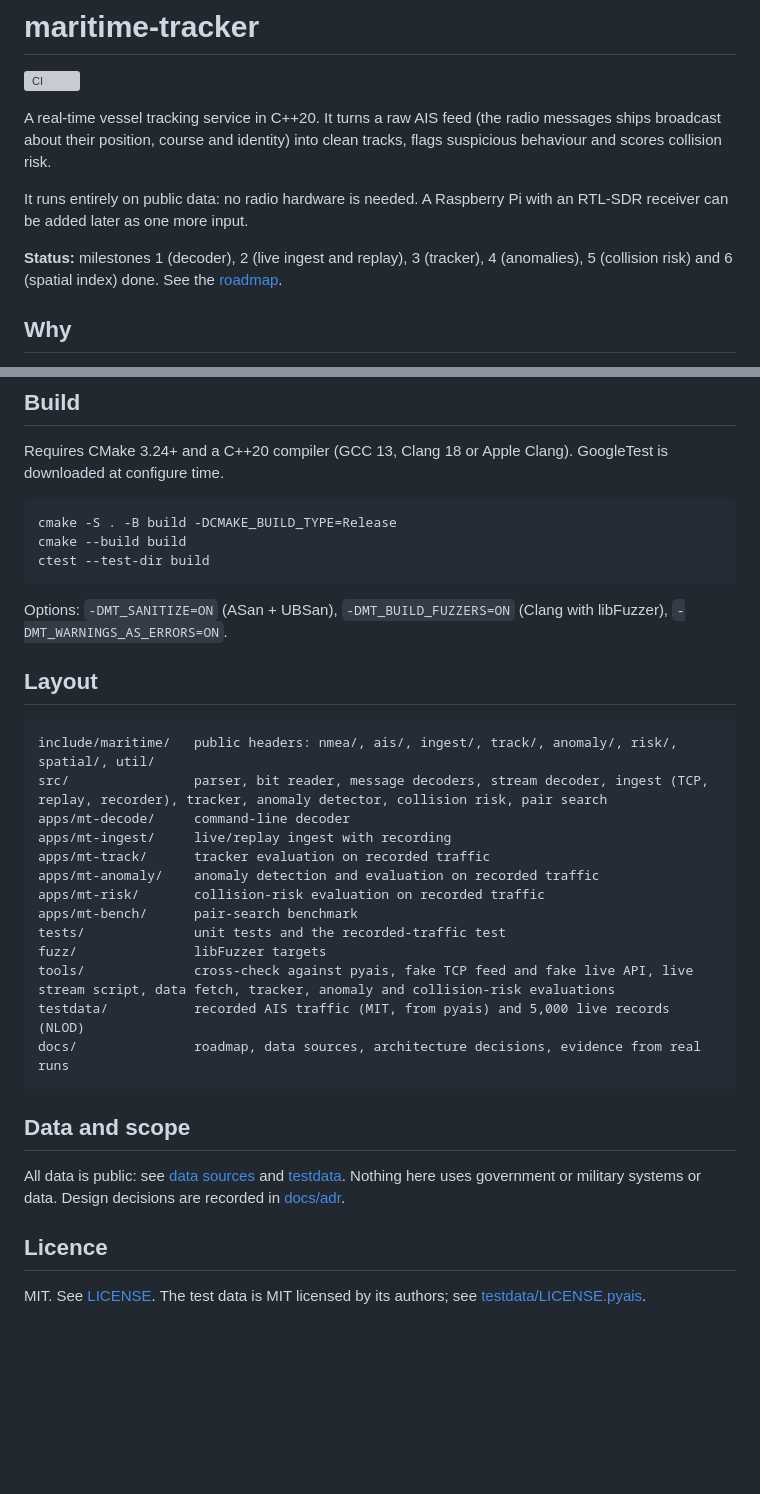
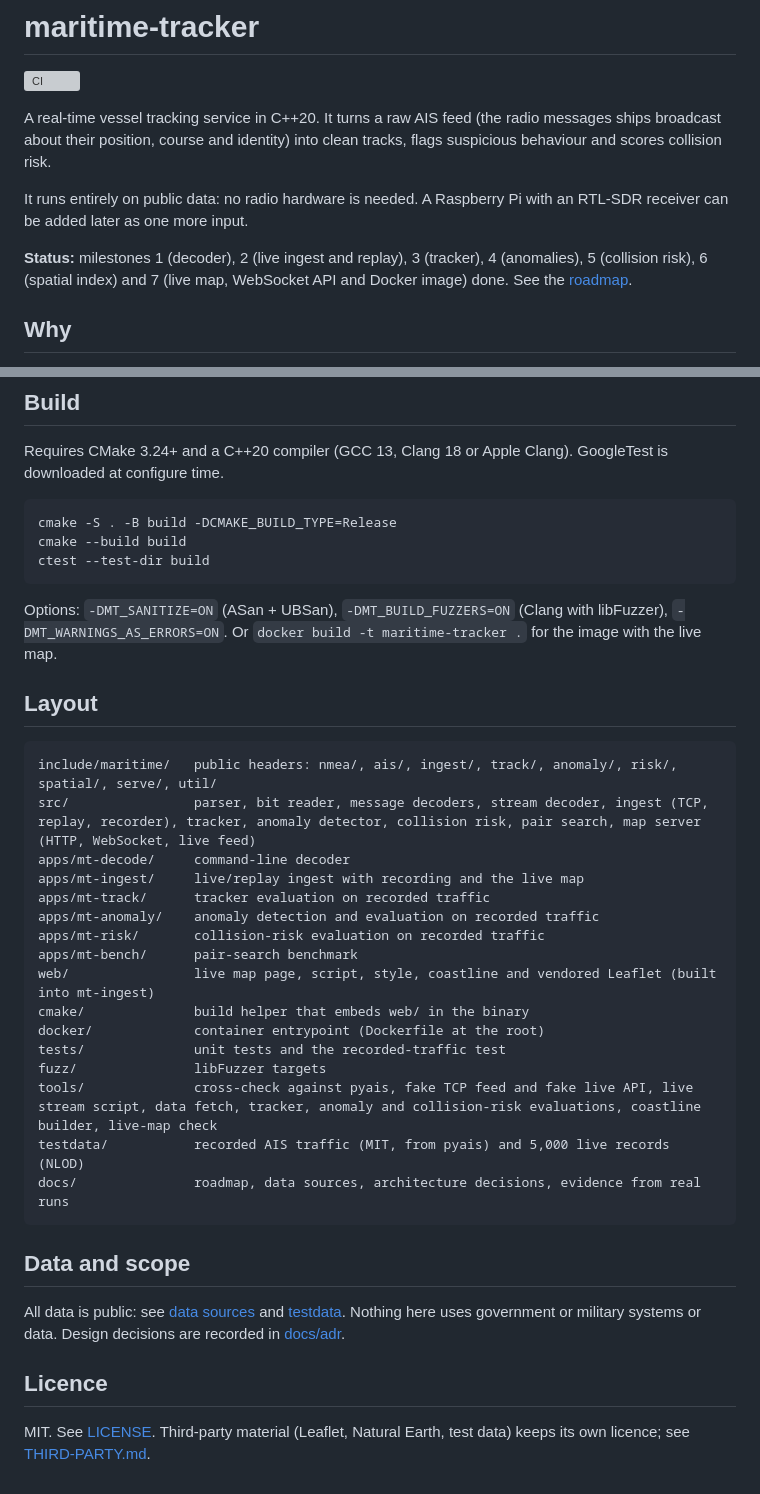
Before and after one commit to fernandojcardenas/maritime-tracker, a Markdown page: README.md, 2 parts joined by grey strips. Drawn GitHub-style; blank space fills up the shorter version; grey boxes are pictures that could not be loaded.

````diff
--- a/README.md
+++ b/README.md
@@ -9,7 +9,7 @@ clean tracks, flags suspicious behaviour and scores collision risk.
 It runs entirely on public data: no radio hardware is needed. A Raspberry Pi
 with an RTL-SDR receiver can be added later as one more input.
 
-**Status:** milestones 1 (decoder), 2 (live ingest and replay), 3 (tracker), 4 (anomalies), 5 (collision risk) and 6 (spatial index) done. See the [roadmap](docs/roadmap.md).
+**Status:** milestones 1 (decoder), 2 (live ingest and replay), 3 (tracker), 4 (anomalies), 5 (collision risk), 6 (spatial index) and 7 (live map, WebSocket API and Docker image) done. See the [roadmap](docs/roadmap.md).
 
 ## Why
 
@@ -297,22 +333,26 @@ ctest --test-dir build
 ```
 
 Options: `-DMT_SANITIZE=ON` (ASan + UBSan), `-DMT_BUILD_FUZZERS=ON` (Clang
-with libFuzzer), `-DMT_WARNINGS_AS_ERRORS=ON`.
+with libFuzzer), `-DMT_WARNINGS_AS_ERRORS=ON`. Or `docker build -t
+maritime-tracker .` for the image with the live map.
 
 ## Layout
 
 ```
-include/maritime/   public headers: nmea/, ais/, ingest/, track/, anomaly/, risk/, spatial/, util/
-src/                parser, bit reader, message decoders, stream decoder, ingest (TCP, replay, recorder), tracker, anomaly detector, collision risk, pair search
+include/maritime/   public headers: nmea/, ais/, ingest/, track/, anomaly/, risk/, spatial/, serve/, util/
+src/                parser, bit reader, message decoders, stream decoder, ingest (TCP, replay, recorder), tracker, anomaly detector, collision risk, pair search, map server (HTTP, WebSocket, live feed)
 apps/mt-decode/     command-line decoder
-apps/mt-ingest/     live/replay ingest with recording
+apps/mt-ingest/     live/replay ingest with recording and the live map
 apps/mt-track/      tracker evaluation on recorded traffic
 apps/mt-anomaly/    anomaly detection and evaluation on recorded traffic
 apps/mt-risk/       collision-risk evaluation on recorded traffic
 apps/mt-bench/      pair-search benchmark
+web/                live map page, script, style, coastline and vendored Leaflet (built into mt-ingest)
+cmake/              build helper that embeds web/ in the binary
+docker/             container entrypoint (Dockerfile at the root)
 tests/              unit tests and the recorded-traffic test
 fuzz/               libFuzzer targets
-tools/              cross-check against pyais, fake TCP feed and fake live API, live stream script, data fetch, tracker, anomaly and collision-risk evaluations
+tools/              cross-check against pyais, fake TCP feed and fake live API, live stream script, data fetch, tracker, anomaly and collision-risk evaluations, coastline builder, live-map check
 testdata/           recorded AIS traffic (MIT, from pyais) and 5,000 live records (NLOD)
 docs/               roadmap, data sources, architecture decisions, evidence from real runs
 ```
@@ -325,5 +365,5 @@ systems or data. Design decisions are recorded in [docs/adr](docs/adr).
 
 ## Licence
 
-MIT. See [LICENSE](LICENSE). The test data is MIT licensed by its authors; see
-[testdata/LICENSE.pyais](testdata/LICENSE.pyais).
+MIT. See [LICENSE](LICENSE). Third-party material (Leaflet, Natural Earth,
+test data) keeps its own licence; see [THIRD-PARTY.md](THIRD-PARTY.md).
````
Also changed, not shown: other parts of README.md (+41 -5 lines), THIRD-PARTY.md (added, +11 -0 lines), docs/adr/0007-live-map.md (added, +77 -0 lines), docs/data-sources.md (+1 -0 lines), docs/live-map.md (added, +158 -0 lines), docs/roadmap.md (+1 -1 lines), docs/images/live-map-overview.png (added), docs/images/live-map-phone.png (added), 2 other files.
